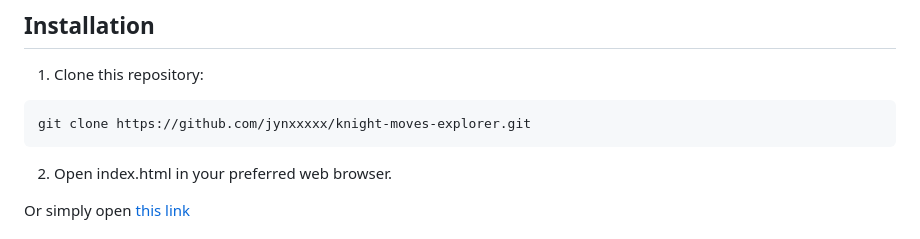
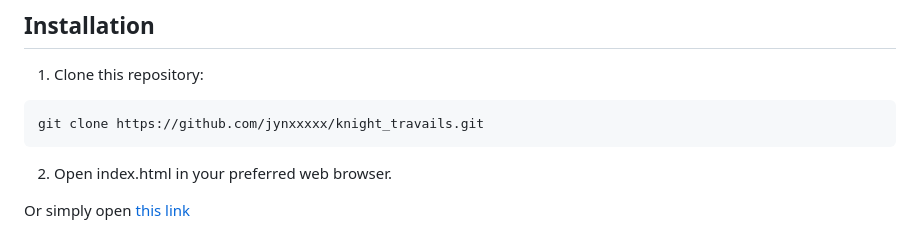
Before and after one commit to jynxxxxx/knight_travails, a Markdown page: README.md, the part around the change. Drawn GitHub-style.

````diff
--- a/README.md
+++ b/README.md
@@ -36,7 +36,7 @@ The knight, a unique chess piece, moves in an "L" shape—two squares in one dir
 1. Clone this repository:
 
 ```bash
-git clone https://github.com/jynxxxxx/knight-moves-explorer.git
+git clone https://github.com/jynxxxxx/knight_travails.git
 ```
 
 2. Open index.html in your preferred web browser.
````
